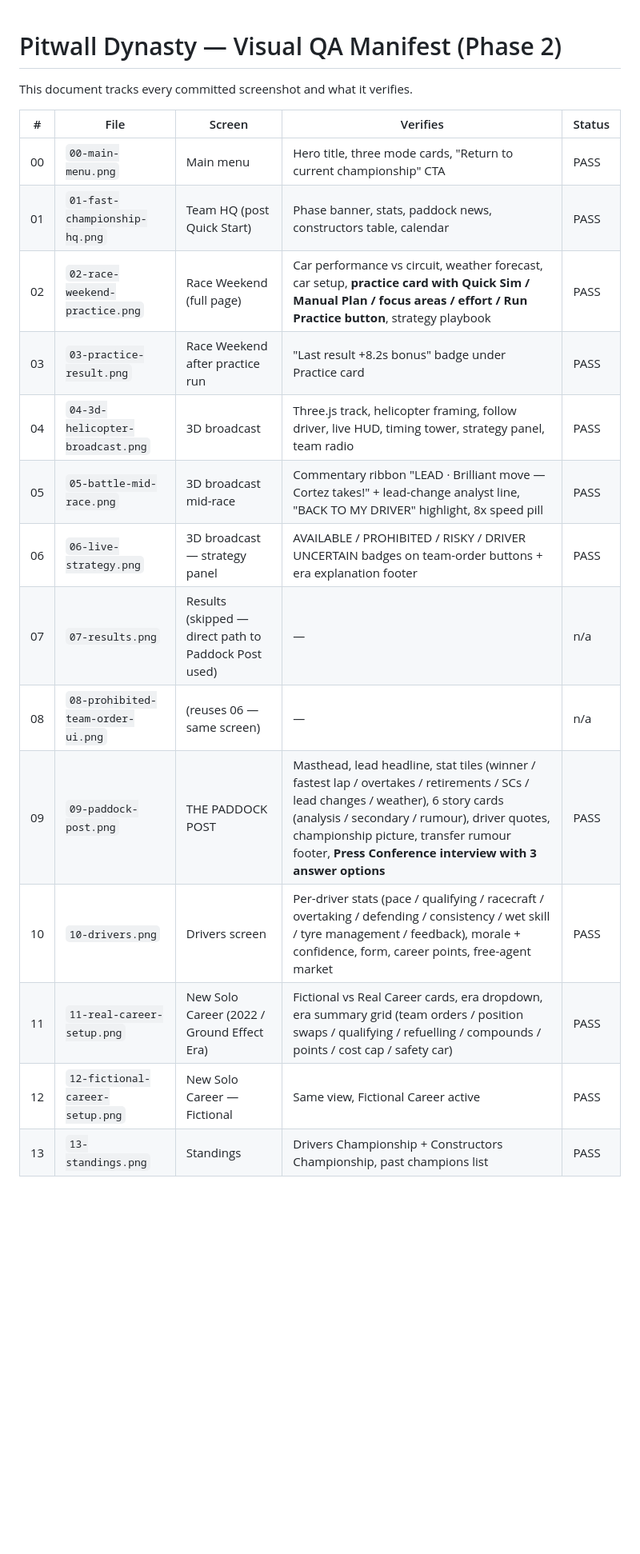
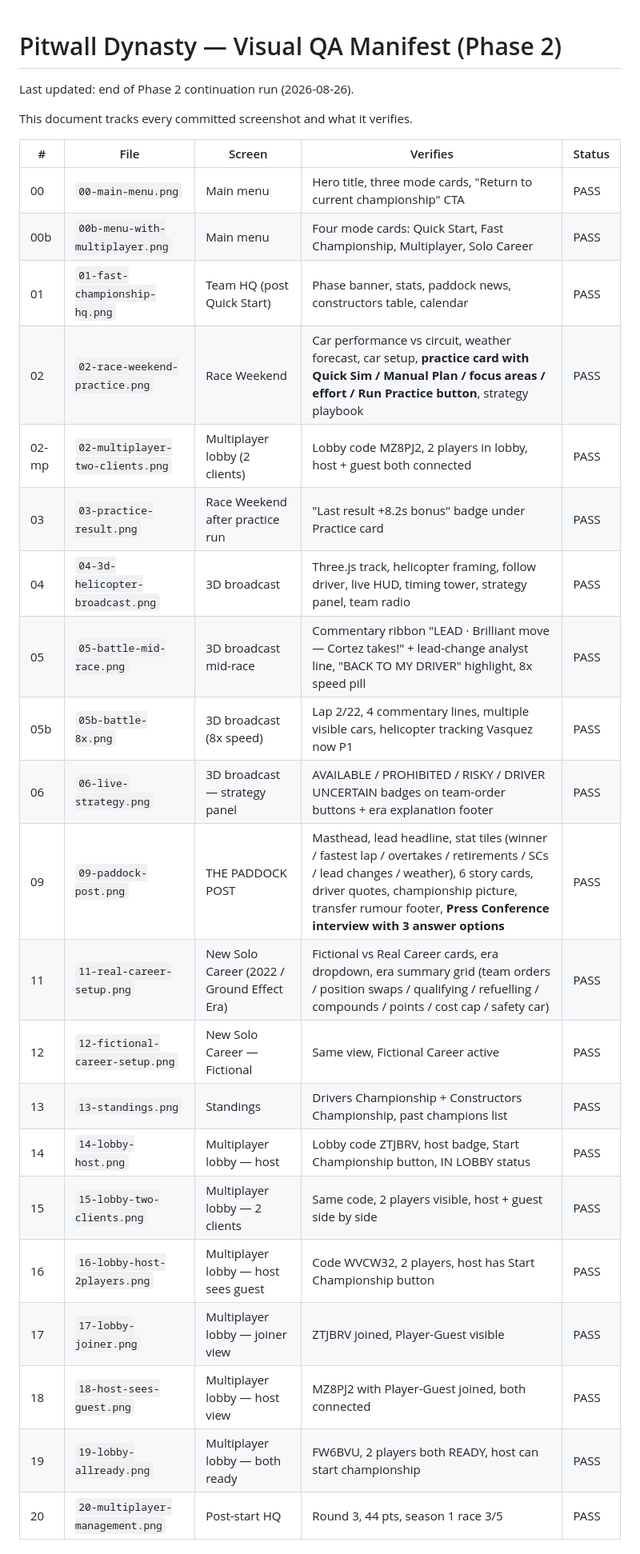
Before and after one commit to Jabbanee/pitwall-dynasty, a Markdown page: docs/testing/VISUAL_QA.md, the part around one of its changes. Shown at 80% size. Drawn GitHub-style; blank space fills up the shorter version.

```diff
--- a/docs/testing/VISUAL_QA.md
+++ b/docs/testing/VISUAL_QA.md
@@ -1,21 +1,30 @@
 # Pitwall Dynasty — Visual QA Manifest (Phase 2)
+
+Last updated: end of Phase 2 continuation run (2026-08-26).
 
 This document tracks every committed screenshot and what it verifies.
 
 | # | File | Screen | Verifies | Status |
 |---|------|--------|----------|--------|
 | 00 | `00-main-menu.png` | Main menu | Hero title, three mode cards, "Return to current championship" CTA | PASS |
+| 00b | `00b-menu-with-multiplayer.png` | Main menu | Four mode cards: Quick Start, Fast Championship, Multiplayer, Solo Career | PASS |
 | 01 | `01-fast-championship-hq.png` | Team HQ (post Quick Start) | Phase banner, stats, paddock news, constructors table, calendar | PASS |
-| 02 | `02-race-weekend-practice.png` | Race Weekend (full page) | Car performance vs circuit, weather forecast, car setup, **practice card with Quick Sim / Manual Plan / focus areas / effort / Run Practice button**, strategy playbook | PASS |
+| 02 | `02-race-weekend-practice.png` | Race Weekend | Car performance vs circuit, weather forecast, car setup, **practice card with Quick Sim / Manual Plan / focus areas / effort / Run Practice button**, strategy playbook | PASS |
+| 02-mp | `02-multiplayer-two-clients.png` | Multiplayer lobby (2 clients) | Lobby code MZ8PJ2, 2 players in lobby, host + guest both connected | PASS |
 | 03 | `03-practice-result.png` | Race Weekend after practice run | "Last result +8.2s bonus" badge under Practice card | PASS |
 | 04 | `04-3d-helicopter-broadcast.png` | 3D broadcast | Three.js track, helicopter framing, follow driver, live HUD, timing tower, strategy panel, team radio | PASS |
 | 05 | `05-battle-mid-race.png` | 3D broadcast mid-race | Commentary ribbon "LEAD · Brilliant move — Cortez takes!" + lead-change analyst line, "BACK TO MY DRIVER" highlight, 8x speed pill | PASS |
+| 05b | `05b-battle-8x.png` | 3D broadcast (8x speed) | Lap 2/22, 4 commentary lines, multiple visible cars, helicopter tracking Vasquez now P1 | PASS |
 | 06 | `06-live-strategy.png` | 3D broadcast — strategy panel | AVAILABLE / PROHIBITED / RISKY / DRIVER UNCERTAIN badges on team-order buttons + era explanation footer | PASS |
-| 07 | `07-results.png` | Results (skipped — direct path to Paddock Post used) | — | n/a |
-| 08 | `08-prohibited-team-order-ui.png` | (reuses 06 — same screen) | — | n/a |
-| 09 | `09-paddock-post.png` | THE PADDOCK POST | Masthead, lead headline, stat tiles (winner / fastest lap / overtakes / retirements / SCs / lead changes / weather), 6 story cards (analysis / secondary / rumour), driver quotes, championship picture, transfer rumour footer, **Press Conference interview with 3 answer options** | PASS |
-| 10 | `10-drivers.png` | Drivers screen | Per-driver stats (pace / qualifying / racecraft / overtaking / defending / consistency / wet skill / tyre management / feedback), morale + confidence, form, career points, free-agent market | PASS |
+| 09 | `09-paddock-post.png` | THE PADDOCK POST | Masthead, lead headline, stat tiles (winner / fastest lap / overtakes / retirements / SCs / lead changes / weather), 6 story cards, driver quotes, championship picture, transfer rumour footer, **Press Conference interview with 3 answer options** | PASS |
 | 11 | `11-real-career-setup.png` | New Solo Career (2022 / Ground Effect Era) | Fictional vs Real Career cards, era dropdown, era summary grid (team orders / position swaps / qualifying / refuelling / compounds / points / cost cap / safety car) | PASS |
 | 12 | `12-fictional-career-setup.png` | New Solo Career — Fictional | Same view, Fictional Career active | PASS |
 | 13 | `13-standings.png` | Standings | Drivers Championship + Constructors Championship, past champions list | PASS |
+| 14 | `14-lobby-host.png` | Multiplayer lobby — host | Lobby code ZTJBRV, host badge, Start Championship button, IN LOBBY status | PASS |
+| 15 | `15-lobby-two-clients.png` | Multiplayer lobby — 2 clients | Same code, 2 players visible, host + guest side by side | PASS |
+| 16 | `16-lobby-host-2players.png` | Multiplayer lobby — host sees guest | Code WVCW32, 2 players, host has Start Championship button | PASS |
+| 17 | `17-lobby-joiner.png` | Multiplayer lobby — joiner view | ZTJBRV joined, Player-Guest visible | PASS |
+| 18 | `18-host-sees-guest.png` | Multiplayer lobby — host view | MZ8PJ2 with Player-Guest joined, both connected | PASS |
+| 19 | `19-lobby-allready.png` | Multiplayer lobby — both ready | FW6BVU, 2 players both READY, host can start championship | PASS |
+| 20 | `20-multiplayer-management.png` | Post-start HQ | Round 3, 44 pts, season 1 race 3/5 | PASS |
 
```
Also changed, not shown: other parts of docs/testing/VISUAL_QA.md (+43 -26 lines), README.md (+58 -16 lines), docs/PROJECT_STATUS.md (+42 -20 lines).
